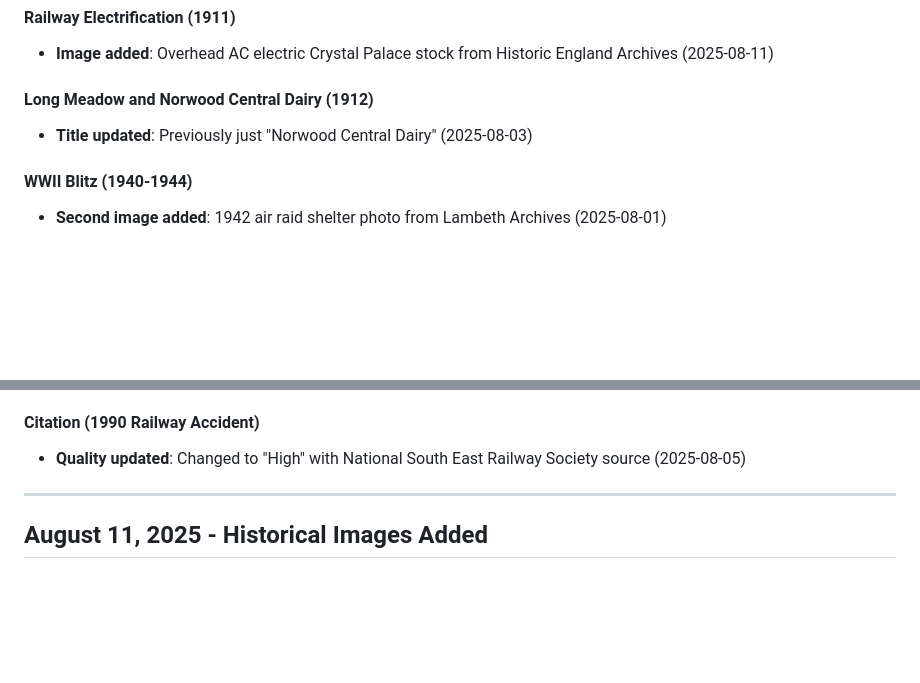
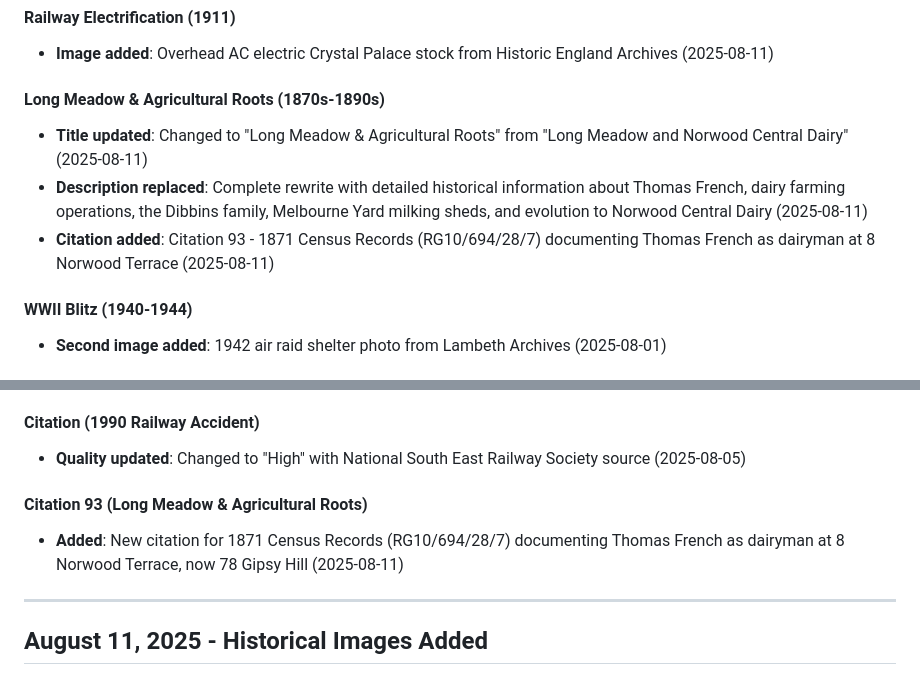
Before and after one commit to danieledge/Fogh-timeline, a Markdown page: TIMELINE_DATA_CHANGES.md, 2 parts joined by grey strips. Drawn GitHub-style; blank space fills up the shorter version.

Commit message:
Update TIMELINE_DATA_CHANGES.md with Long Meadow entry updates
- Document title change to Long Meadow & Agricultural Roots
- Record complete description rewrite with historical details
- Add new citation 93 for 1871 Census Records

```diff
--- a/TIMELINE_DATA_CHANGES.md
+++ b/TIMELINE_DATA_CHANGES.md
@@ -66,8 +66,10 @@ This document tracks changes to timeline entries, images, and citations only. Fo
 #### Railway Electrification (1911)
 - **Image added**: Overhead AC electric Crystal Palace stock from Historic England Archives (2025-08-11)
 
-#### Long Meadow and Norwood Central Dairy (1912)
-- **Title updated**: Previously just "Norwood Central Dairy" (2025-08-03)
+#### Long Meadow & Agricultural Roots (1870s-1890s)
+- **Title updated**: Changed to "Long Meadow & Agricultural Roots" from "Long Meadow and Norwood Central Dairy" (2025-08-11)
+- **Description replaced**: Complete rewrite with detailed historical information about Thomas French, dairy farming operations, the Dibbins family, Melbourne Yard milking sheds, and evolution to Norwood Central Dairy (2025-08-11)
+- **Citation added**: Citation 93 - 1871 Census Records (RG10/694/28/7) documenting Thomas French as dairyman at 8 Norwood Terrace (2025-08-11)
 
 #### WWII Blitz (1940-1944)
 - **Second image added**: 1942 air raid shelter photo from Lambeth Archives (2025-08-01)
@@ -103,6 +105,9 @@ This document tracks changes to timeline entries, images, and citations only. Fo
 
 #### Citation (1990 Railway Accident)
 - **Quality updated**: Changed to "High" with National South East Railway Society source (2025-08-05)
+
+#### Citation 93 (Long Meadow & Agricultural Roots)
+- **Added**: New citation for 1871 Census Records (RG10/694/28/7) documenting Thomas French as dairyman at 8 Norwood Terrace, now 78 Gipsy Hill (2025-08-11)
 
 ---
 
```
